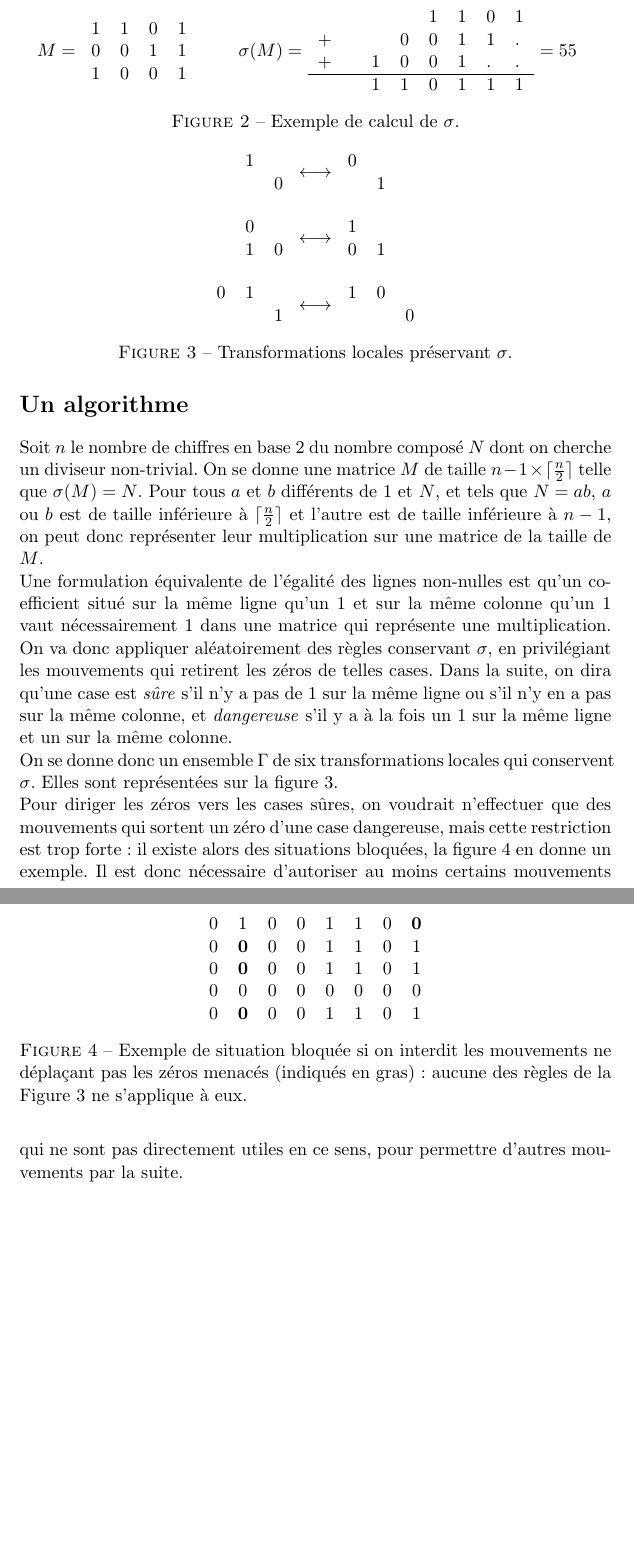
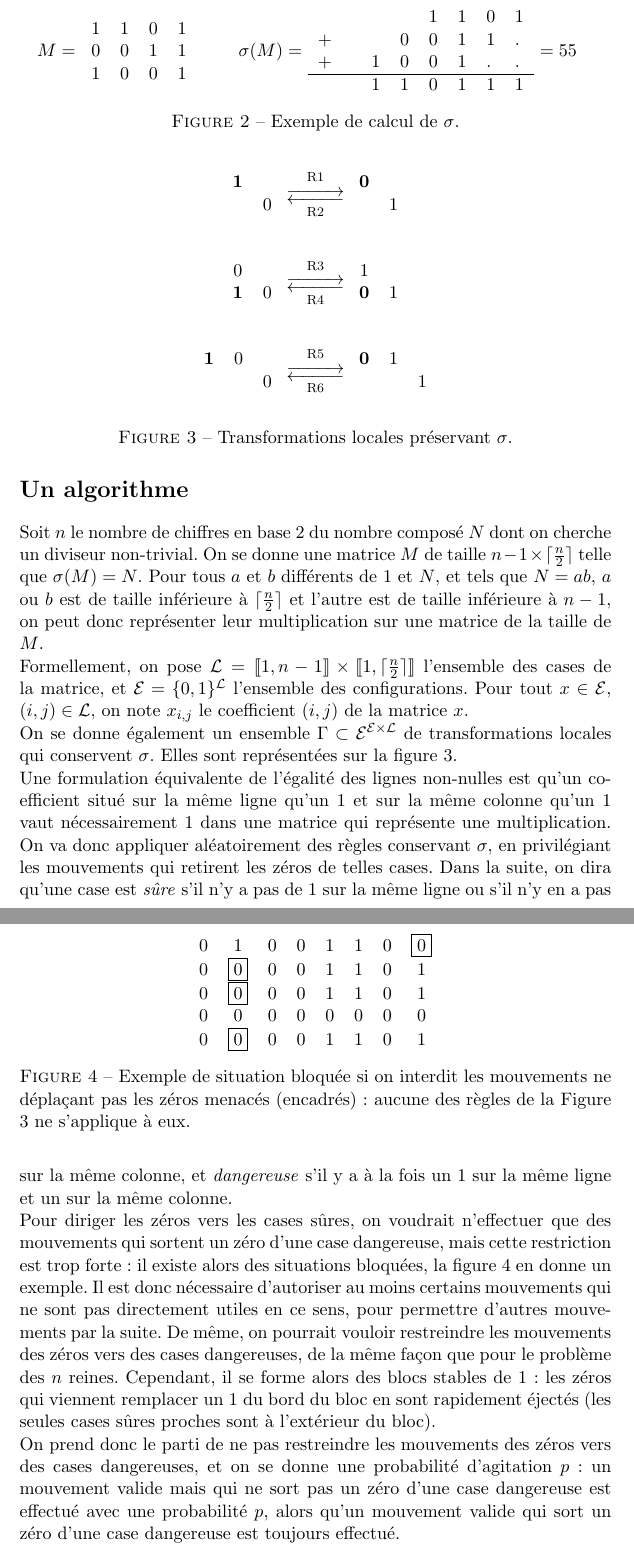
Before and after one commit to raphaelrieuhelft/factorising-automata, a LaTeX document (factorisation.tex): two parts of pages 2 and 3 of 3, joined at a grey line, cut so that both start at the same text, the shorter picture padded with empty space. Compiled offline with LaTeX, dvips and Ghostscript.

Commit message:
suite du pdf

```diff
--- a/factorisation.tex
+++ b/factorisation.tex
@@ -53,9 +53,8 @@
 \newcommand{\E}{\mathcal{E}}
 \newcommand{\V}{\mathcal V}
 \setlength{\parindent}{0pt}
-
-
-
+\newcommand{\myrightleftarrows}[1]{\mathrel{\substack{\xrightarrow{#1} \\[-.6ex] \xleftarrow{#1}}}}
+\newcommand{\longrightleftarrows}{\myrightleftarrows{\rule{1cm}{0cm}}}
 
 \begin{document}
 \floatpagestyle{plain}
@@ -139,65 +138,83 @@ L'idée est donc de partir d'une matrice à coefficients dans $\{0,1\}$ pour laq
 
 Soit $n$ le nombre de chiffres en base $2$ du nombre composé $N$ dont on cherche un diviseur non-trivial. On se donne une matrice $M$ de taille $ n-1 \times \lceil \frac{n}{2}\rceil$ telle que $\sigma(M)=N$. Pour tous $a$ et $b$ différents de $1$ et $N$, et tels que $N = ab$, $a$ ou $b$ est de taille inférieure à $\lceil\frac{n}{2}\rceil$ et l'autre est de taille inférieure à $n-1$, on peut donc représenter leur multiplication sur une matrice de la taille de $M$.
 
-Une formulation équivalente de l'égalité des lignes non-nulles est qu'un coefficient situé sur la même ligne qu'un 1 et sur la même colonne qu'un 1 vaut nécessairement 1 dans une matrice qui représente une multiplication. On va donc appliquer aléatoirement des règles conservant $\sigma$, en privilégiant les mouvements qui retirent les zéros de telles cases. Dans la suite, on dira qu'une case est \emph{sûre} s'il n'y a pas de $1$ sur la même ligne ou s'il n'y en a pas sur la même colonne, et \emph{dangereuse} s'il y a à la fois un $1$ sur la même ligne et un sur la même colonne.
+Formellement, on pose $\La=\cg 1, n-1 \cd \times \cg 1, \lceil\frac{n}{2}\rceil\cd$ l'ensemble des cases de la matrice, et $\E=\{0,1\}^\La$ l'ensemble des configurations. Pour tout $x \in \E$, $(i,j)\in\La$, on note $x_{i,j}$ le coefficient $(i,j)$ de la matrice $x$.
 
-On se donne donc un ensemble $\Gamma$ de six transformations locales qui conservent $\sigma$. Elles sont représentées sur la figure $3$.
+On se donne également un ensemble $\Gamma \subset \E^{\E\times\La}$ de transformations locales qui conservent $\sigma$. Elles sont représentées sur la figure 3.
+
+%On se donne donc un ensemble $\Gamma$ de six transformations locales qui conservent $\sigma$. Elles sont représentées sur la figure $3$. Plus
 
 
 \begin{figure}
 \centering
+\[
+\begin{tabular}{cc}
+\textbf 1& \\
+ &0\\
+\end{tabular}
+\mathrel{\mathop{\longrightleftarrows}^{\mathrm{R1}}_{\mathrm{R2}}}
+\begin{tabular}{cc}
+\textbf 0& \\
+ &1\\
+\end{tabular}
+\]
+
+
+\[
+\begin{tabular}{cc}
+0& \\
+\textbf 1&0\\
+\end{tabular}
+\mathrel{\mathop{\longrightleftarrows}^{\mathrm{R3}}_{\mathrm{R4}}}
 \begin{tabular}{cc}
 1& \\
- &0\\
+\textbf 0&1\\
 \end{tabular}
-$\longleftrightarrow$
-\begin{tabular}{cc}
-0& \\
- &1\\
+\]
+
+\[
+\begin{tabular}{ccc}
+\textbf 1&0&\\
+&&0\\
 \end{tabular}
-
-\bigskip
-
-\begin{tabular}{cc}
-0& \\
-1&0\\
-\end{tabular}
-$\longleftrightarrow$
-\begin{tabular}{cc}
-1& \\
-0&1\\
-\end{tabular}
-
-\bigskip
-
+\mathrel{\mathop{\longrightleftarrows}^{\mathrm{R5}}_{\mathrm{R6}}}
 \begin{tabular}{ccc}
-0&1&\\
+\textbf 0&1&\\
 &&1\\
 \end{tabular}
-$\longleftrightarrow$
-\begin{tabular}{ccc}
-1&0&\\
-&&0\\
-\end{tabular}
+\]
+
 \caption{Transformations locales préservant $\sigma$.}
 \end{figure}
 
-Pour diriger les zéros vers les cases sûres, on voudrait n'effectuer que des mouvements qui sortent un zéro d'une case dangereuse, mais cette restriction est trop forte : il existe alors des situations bloquées, la figure $4$ en donne un exemple. Il est donc nécessaire d'autoriser au moins certains mouvements qui ne sont pas directement utiles en ce sens, pour permettre d'autres mouvements par la suite.
+
+%À chaque pas de temps, on choisit au hasard une case et une transformation de $\Gamma$, et on décide si on applique ou non la transformation.
+
+
+Une formulation équivalente de l'égalité des lignes non-nulles est qu'un coefficient situé sur la même ligne qu'un 1 et sur la même colonne qu'un 1 vaut nécessairement 1 dans une matrice qui représente une multiplication. On va donc appliquer aléatoirement des règles conservant $\sigma$, en privilégiant les mouvements qui retirent les zéros de telles cases. Dans la suite, on dira qu'une case est \emph{sûre} s'il n'y a pas de $1$ sur la même ligne ou s'il n'y en a pas sur la même colonne, et \emph{dangereuse} s'il y a à la fois un $1$ sur la même ligne et un sur la même colonne.
+
+Pour diriger les zéros vers les cases sûres, on voudrait n'effectuer que des mouvements qui sortent un zéro d'une case dangereuse, mais cette restriction est trop forte : il existe alors des situations bloquées, la figure $4$ en donne un exemple. Il est donc nécessaire d'autoriser au moins certains mouvements qui ne sont pas directement utiles en ce sens, pour permettre d'autres mouvements par la suite. De même, on pourrait vouloir restreindre les mouvements des zéros vers des cases dangereuses, de la même façon que pour le problème des $n$ reines. Cependant, il se forme alors des blocs stables de $1$ : les zéros qui viennent remplacer un $1$ du bord du bloc en sont rapidement éjectés (les seules cases sûres proches sont à l'extérieur du bloc).
+
+On prend donc le parti de ne pas restreindre les mouvements des zéros vers des cases dangereuses, et on se donne une probabilité d'agitation $p$ : un mouvement valide mais qui ne sort pas un zéro d'une case dangereuse est effectué avec une probabilité $p$, alors qu'un mouvement valide qui sort un zéro d'une case dangereuse est toujours effectué.
+
+
 
 \begin{figure}
 \centering
 \begin{tabular}{cccccccc}
-0&1&0&0&1&1&0&\textbf 0\\
-0&\textbf 0&0&0&1&1&0&1\\
-0&\textbf 0&0&0&1&1&0&1\\
+0&1&0&0&1&1&0&\fbox 0\\
+0&\fbox 0&0&0&1&1&0&1\\
+0&\fbox 0&0&0&1&1&0&1\\
 0&0&0&0&0&0&0&0\\
-0&\textbf 0&0&0&1&1&0&1\\
+0&\fbox 0&0&0&1&1&0&1\\
 \end{tabular}
 
 
-\caption{Exemple de situation bloquée si on interdit les mouvements ne déplaçant pas les zéros menacés (indiqués en gras) : aucune des règles de la Figure $3$ ne s'applique à eux.}
+\caption{Exemple de situation bloquée si on interdit les mouvements ne déplaçant pas les zéros menacés (encadrés) : aucune des règles de la Figure $3$ ne s'applique à eux.}
 
 \end{figure}
 
 
+
+
 \end{document}
```
Also changed, not shown: factorisation.pdf.
